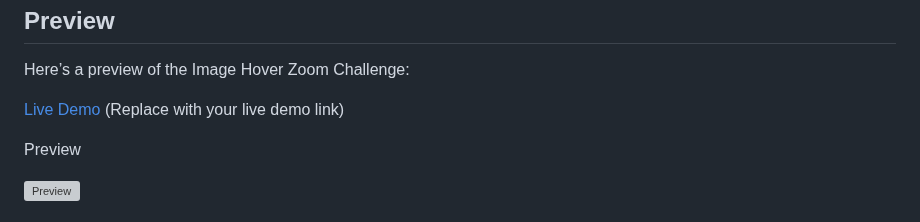
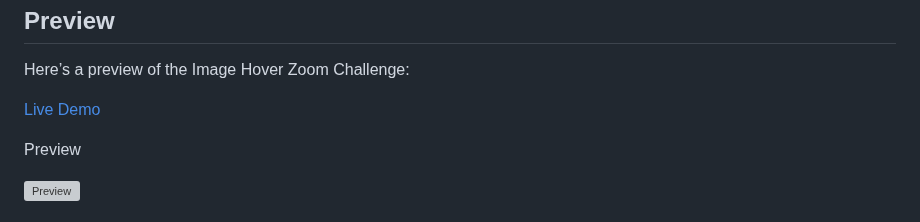
Before and after one commit to Yashi-Singh-1/Image-Hover-Zoom-Challenge, a Markdown page: README.md, the part around the change. Rendered like a GitHub page; grey boxes are pictures that could not be loaded.

```diff
--- a/README.md
+++ b/README.md
@@ -58,7 +58,7 @@ image-hover-zoom-challenge/
 
 <h2 id="preview">Preview</h2>
 <p>Here’s a preview of the Image Hover Zoom Challenge:</p>
-<p><a href="https://codepen.io/Yashi-the-lessful/pen/zYQVpGJ" target="_blank">Live Demo</a> (Replace with your live demo link)</p>
+<p><a href="https://codepen.io/Yashi-the-lessful/pen/zYQVpGJ" target="_blank">Live Demo</a> </p>
 <p>Preview</p>
 
 ![Preview](Preview.png)
```
